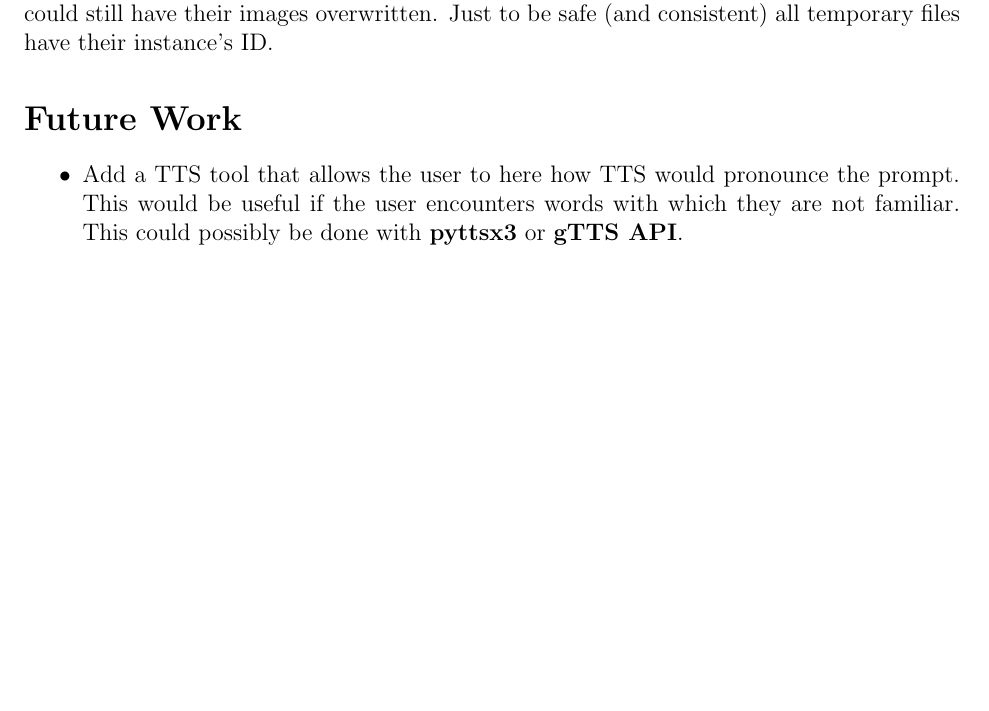
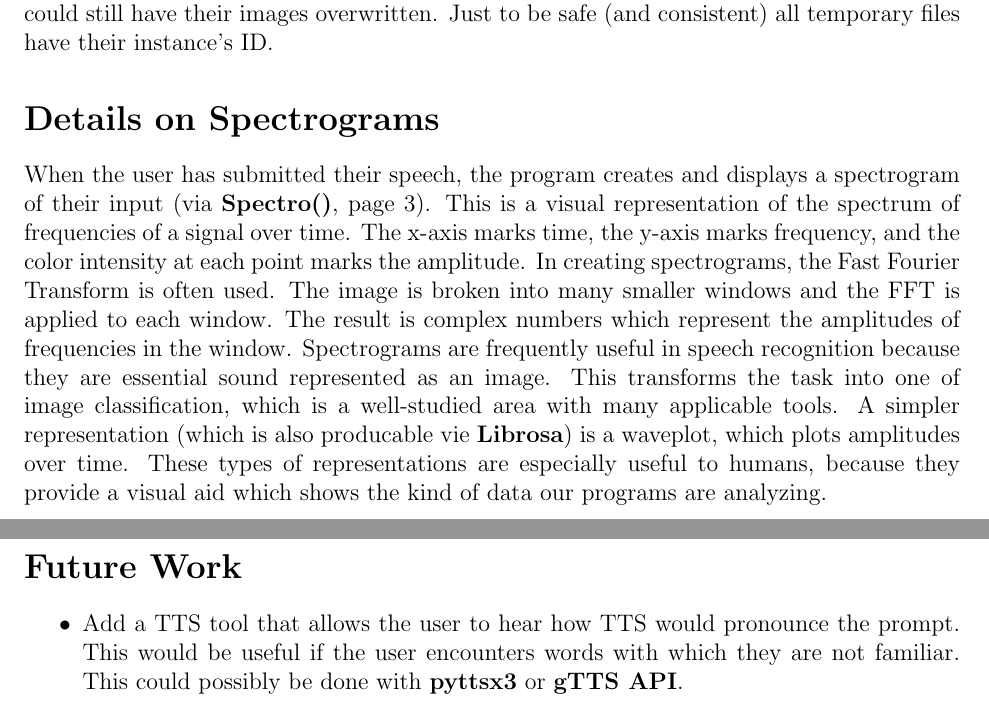
Before and after one commit to Reccho/ASR_Pronunciation, a LaTeX document (App/Specification_Detailed.tex): part of page 5 of 5 before the commit and two parts of pages 5 and 6 of 6 after it, the two joined at a grey line, cut so that both start at the same text, the shorter picture padded with empty space. Compiled offline with pdfLaTeX.

Commit message:
Update Specification_Detailed.tex

```diff
--- a/App/Specification_Detailed.tex
+++ b/App/Specification_Detailed.tex
@@ -7,7 +7,7 @@
 \usepackage{hyperref}
 \title{Pronunciation Checking with ASR\\ \small Detailed Specification}
 \author{Evan Nichols}
-\date{MFF 2020/2021}
+\date{MFF 2021/2022}
 
 \begin{document}
 \maketitle
@@ -128,9 +128,15 @@ A python virtual environment setup was used to keep the project compact and self
 
 The addition of Universally Unique Identifiers (UUIDs) to all the temporary files the application creates was to enable multiple users to use the web page at once without having their files overwriting each other. Multiple instances running at once would result in one \textit{temp} directory with only one of each type of file, possibly created by many different users. To stop this each instance generates an ID and should only access files with that ID prepended to their names. The spectrogram file \textit{spectro.png} should be safer than the other files because the program creates the image file, reads it as bytes, and sends those bytes back to the web page all in sequence, but it is possible that two (or more) users hitting "Stop" simultaneously could still have their images overwritten. Just to be safe  (and consistent) all temporary files have their instance's ID.
 
+\section*{Details on Spectrograms}
+When the user has submitted their speech, the program creates and displays a spectrogram of their input (via \textbf{Spectro()}, page 3). This is a visual representation of the spectrum of frequencies of a signal over time. The x-axis marks time, the y-axis marks frequency, and the color intensity at each point marks the amplitude. In creating spectrograms, the Fast Fourier Transform is often used. The image is broken into many smaller windows and the FFT is applied to each window. The result is complex numbers which represent the amplitudes of frequencies in the window. Spectrograms are frequently useful in speech recognition because they are essential sound represented as an image. This transforms the task into one of image classification, which is a well-studied area with many applicable tools. A simpler representation (which is also producable vie \textbf{Librosa}) is a waveplot, which plots amplitudes over time. These types of representations are especially useful to humans, because they provide a visual aid which shows the kind of data our programs are analyzing.
+
+\newpage%######################################################################
+
+
 \section*{Future Work}
 \begin{itemize}
-\item{Add a TTS tool that allows the user to here how TTS would pronounce the prompt. This would be useful if the user encounters words with which they are not familiar. This could possibly be done with \textbf{pyttsx3} or \textbf{gTTS API}.}
+\item{Add a TTS tool that allows the user to hear how TTS would pronounce the prompt. This would be useful if the user encounters words with which they are not familiar. This could possibly be done with \textbf{pyttsx3} or \textbf{gTTS API}.}
 
 \item{Add phrases in different languages, and the necessary support from the ASR. A small menu could let users switch the UI to other languages. Phrases can be added by simply enlarging the selection of \textit{dataset.xml} files.}
 
```
